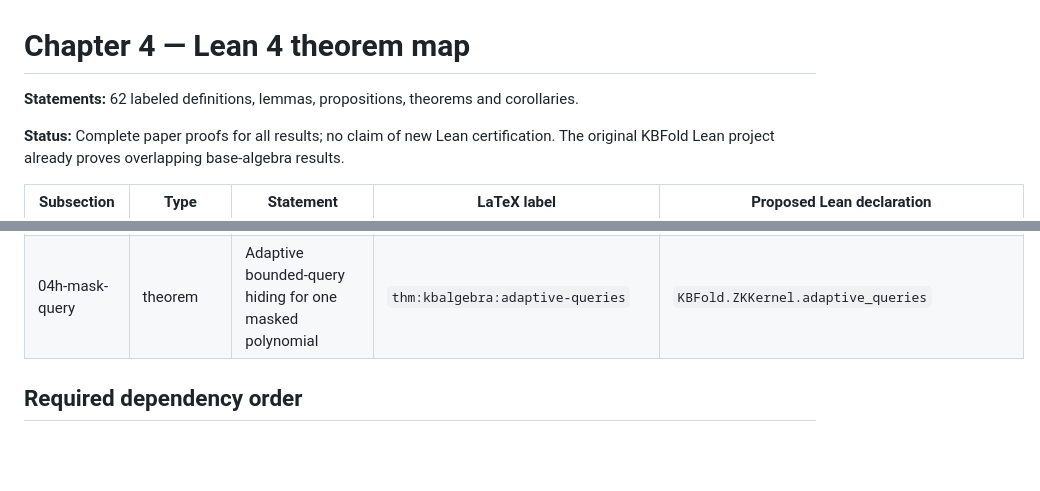
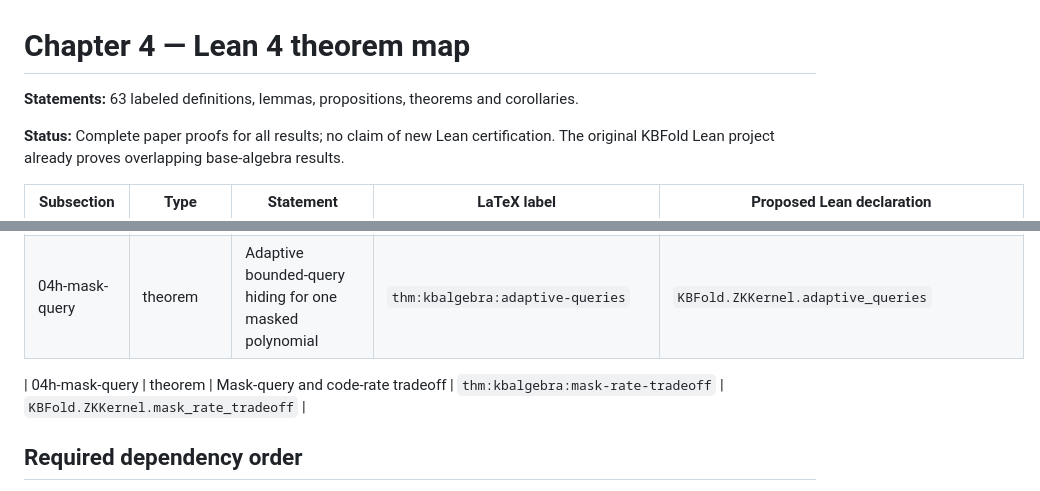
Before and after one commit to qoosmo/kbfold, a Markdown page: paper/zk-extension/CHAPTER_04_LEAN_MAP.md, 2 parts joined by grey strips. GitHub-like rendering; blank space fills up the shorter version.

Commit message:
Finalize Chapter 4 proof audit: CHAPTER_04_LEAN_MAP.md

```diff
--- a/paper/zk-extension/CHAPTER_04_LEAN_MAP.md
+++ b/paper/zk-extension/CHAPTER_04_LEAN_MAP.md
@@ -1,6 +1,6 @@
 # Chapter 4 — Lean 4 theorem map
 
-**Statements:** 62 labeled definitions, lemmas, propositions, theorems and corollaries.
+**Statements:** 63 labeled definitions, lemmas, propositions, theorems and corollaries.
 
 **Status:** Complete paper proofs for all results; no claim of new Lean certification. The original KBFold Lean project already proves overlapping base-algebra results.
 
@@ -69,6 +69,8 @@
 | 04h-mask-query | lemma | Uniform answers at prescribed nonzero points | `lem:kbalgebra:uniform-queries` | `KBFold.ZKKernel.uniform_queries` |
 | 04h-mask-query | theorem | Adaptive bounded-query hiding for one masked polynomial | `thm:kbalgebra:adaptive-queries` | `KBFold.ZKKernel.adaptive_queries` |
 
+| 04h-mask-query | theorem | Mask-query and code-rate tradeoff | `thm:kbalgebra:mask-rate-tradeoff` | `KBFold.ZKKernel.mask_rate_tradeoff` |
+
 ## Required dependency order
 
 1. Finset / binary subset indexing and exponents.
```
